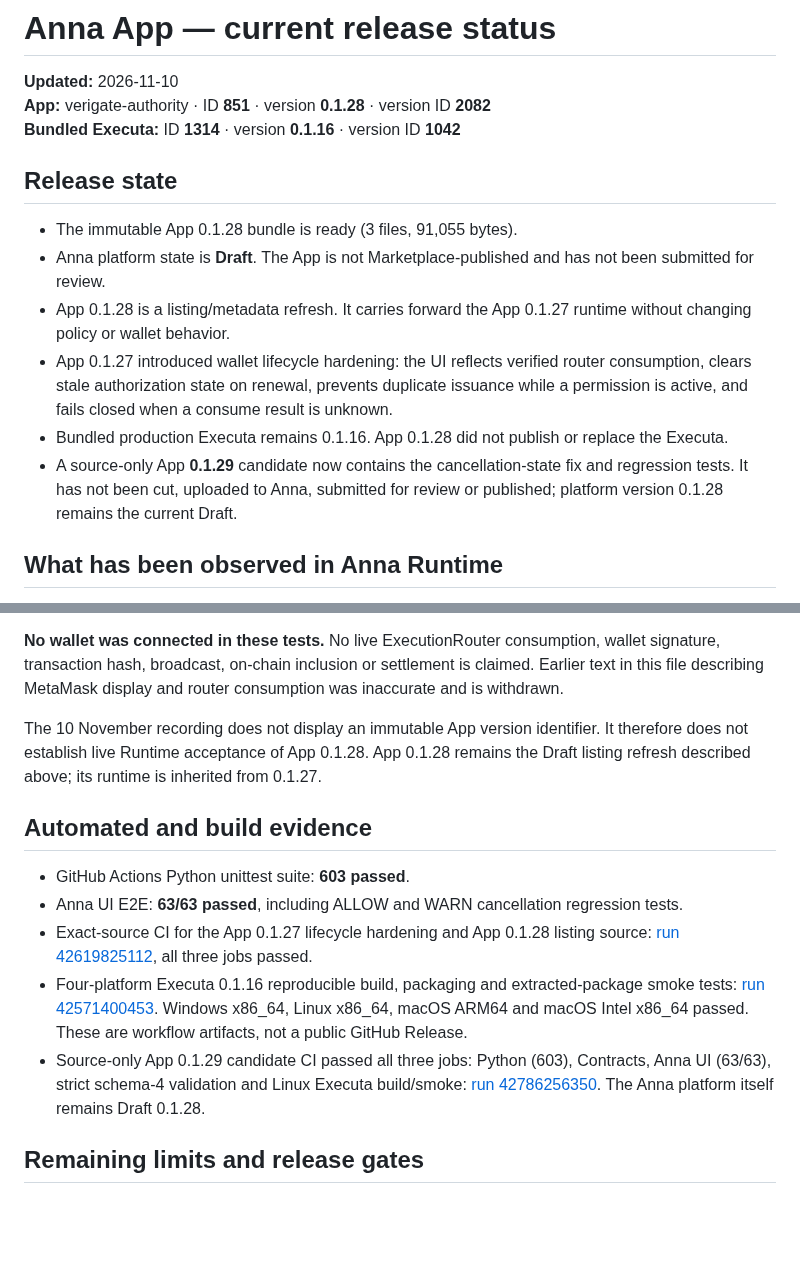
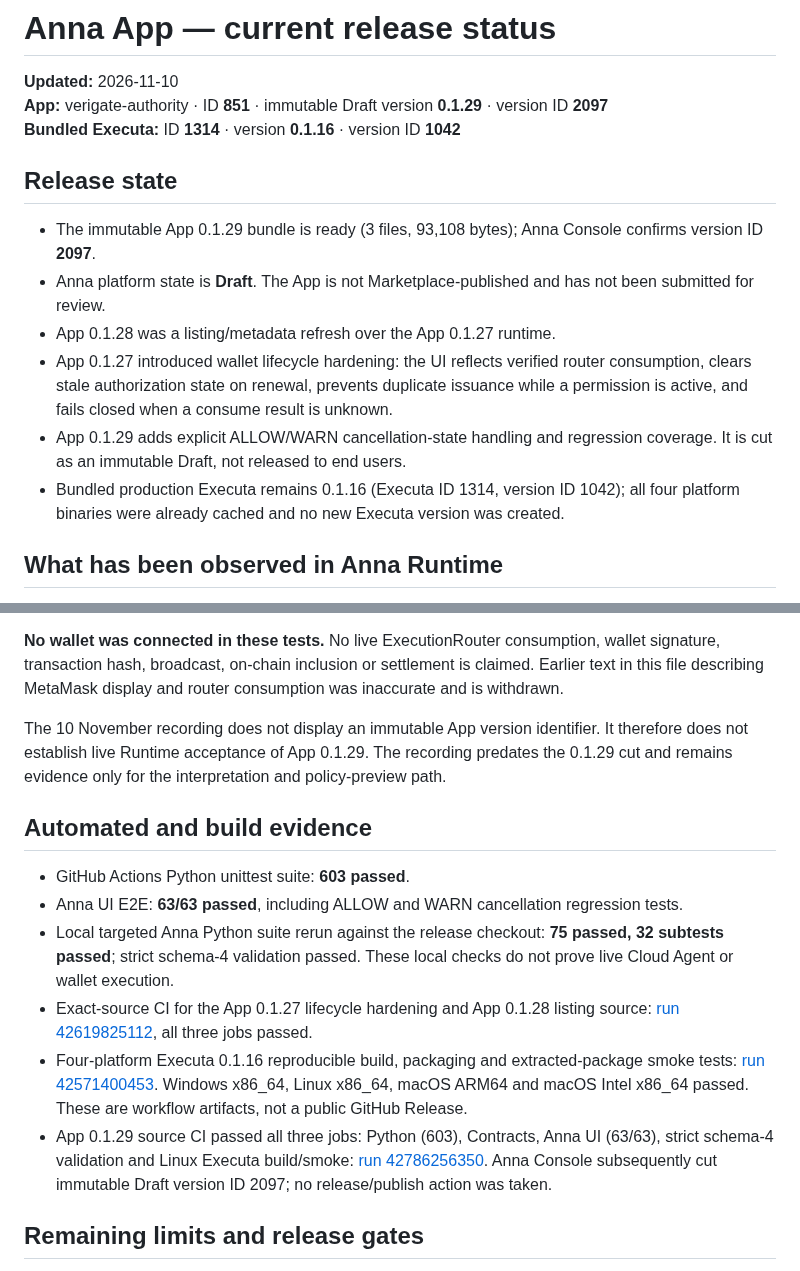
Before and after one commit to rudimentall1/verigate, a Markdown page: anna/docs/RELEASE-STATUS.md, 2 parts joined by grey strips. Drawn GitHub-style; blank space fills up the shorter version.

Commit message:
docs(anna): record immutable 0.1.29 draft and verification

```diff
--- a/anna/docs/RELEASE-STATUS.md
+++ b/anna/docs/RELEASE-STATUS.md
@@ -1,17 +1,17 @@
 # Anna App — current release status
 
 **Updated:** 2026-11-10
-**App:** verigate-authority · ID **851** · version **0.1.28** · version ID **2082**
+**App:** verigate-authority · ID **851** · immutable Draft version **0.1.29** · version ID **2097**
 **Bundled Executa:** ID **1314** · version **0.1.16** · version ID **1042**
 
 ## Release state
 
-- The immutable App 0.1.28 bundle is ready (3 files, 91,055 bytes).
+- The immutable App 0.1.29 bundle is ready (3 files, 93,108 bytes); Anna Console confirms version ID **2097**.
 - Anna platform state is **Draft**. The App is not Marketplace-published and has not been submitted for review.
-- App 0.1.28 is a listing/metadata refresh. It carries forward the App 0.1.27 runtime without changing policy or wallet behavior.
+- App 0.1.28 was a listing/metadata refresh over the App 0.1.27 runtime.
 - App 0.1.27 introduced wallet lifecycle hardening: the UI reflects verified router consumption, clears stale authorization state on renewal, prevents duplicate issuance while a permission is active, and fails closed when a consume result is unknown.
-- Bundled production Executa remains 0.1.16. App 0.1.28 did not publish or replace the Executa.
-- A source-only App **0.1.29** candidate now contains the cancellation-state fix and regression tests. It has not been cut, uploaded to Anna, submitted for review or published; platform version 0.1.28 remains the current Draft.
+- App 0.1.29 adds explicit ALLOW/WARN cancellation-state handling and regression coverage. It is cut as an immutable Draft, not released to end users.
+- Bundled production Executa remains 0.1.16 (Executa ID 1314, version ID 1042); all four platform binaries were already cached and no new Executa version was created.
 
 ## What has been observed in Anna Runtime
 
@@ -25,15 +25,16 @@ The reviewed recordings from 9–10 November demonstrate the Anna interpretation
 
 **No wallet was connected in these tests.** No live ExecutionRouter consumption, wallet signature, transaction hash, broadcast, on-chain inclusion or settlement is claimed. Earlier text in this file describing MetaMask display and router consumption was inaccurate and is withdrawn.
 
-The 10 November recording does not display an immutable App version identifier. It therefore does not establish live Runtime acceptance of App 0.1.28. App 0.1.28 remains the Draft listing refresh described above; its runtime is inherited from 0.1.27.
+The 10 November recording does not display an immutable App version identifier. It therefore does not establish live Runtime acceptance of App 0.1.29. The recording predates the 0.1.29 cut and remains evidence only for the interpretation and policy-preview path.
 
 ## Automated and build evidence
 
 - GitHub Actions Python unittest suite: **603 passed**.
 - Anna UI E2E: **63/63 passed**, including ALLOW and WARN cancellation regression tests.
+- Local targeted Anna Python suite rerun against the release checkout: **75 passed, 32 subtests passed**; strict schema-4 validation passed. These local checks do not prove live Cloud Agent or wallet execution.
 - Exact-source CI for the App 0.1.27 lifecycle hardening and App 0.1.28 listing source: [run 42619825112](https://github.com/rudimentall1/verigate/actions/runs/42619825112), all three jobs passed.
 - Four-platform Executa 0.1.16 reproducible build, packaging and extracted-package smoke tests: [run 42571400453](https://github.com/rudimentall1/verigate/actions/runs/42571400453). Windows x86_64, Linux x86_64, macOS ARM64 and macOS Intel x86_64 passed. These are workflow artifacts, not a public GitHub Release.
-- Source-only App 0.1.29 candidate CI passed all three jobs: Python (603), Contracts, Anna UI (63/63), strict schema-4 validation and Linux Executa build/smoke: [run 42786256350](https://github.com/rudimentall1/verigate/actions/runs/42786256350). The Anna platform itself remains Draft 0.1.28.
+- App 0.1.29 source CI passed all three jobs: Python (603), Contracts, Anna UI (63/63), strict schema-4 validation and Linux Executa build/smoke: [run 42786256350](https://github.com/rudimentall1/verigate/actions/runs/42786256350). Anna Console subsequently cut immutable Draft version ID 2097; no release/publish action was taken.
 
 ## Remaining limits and release gates
 
```
